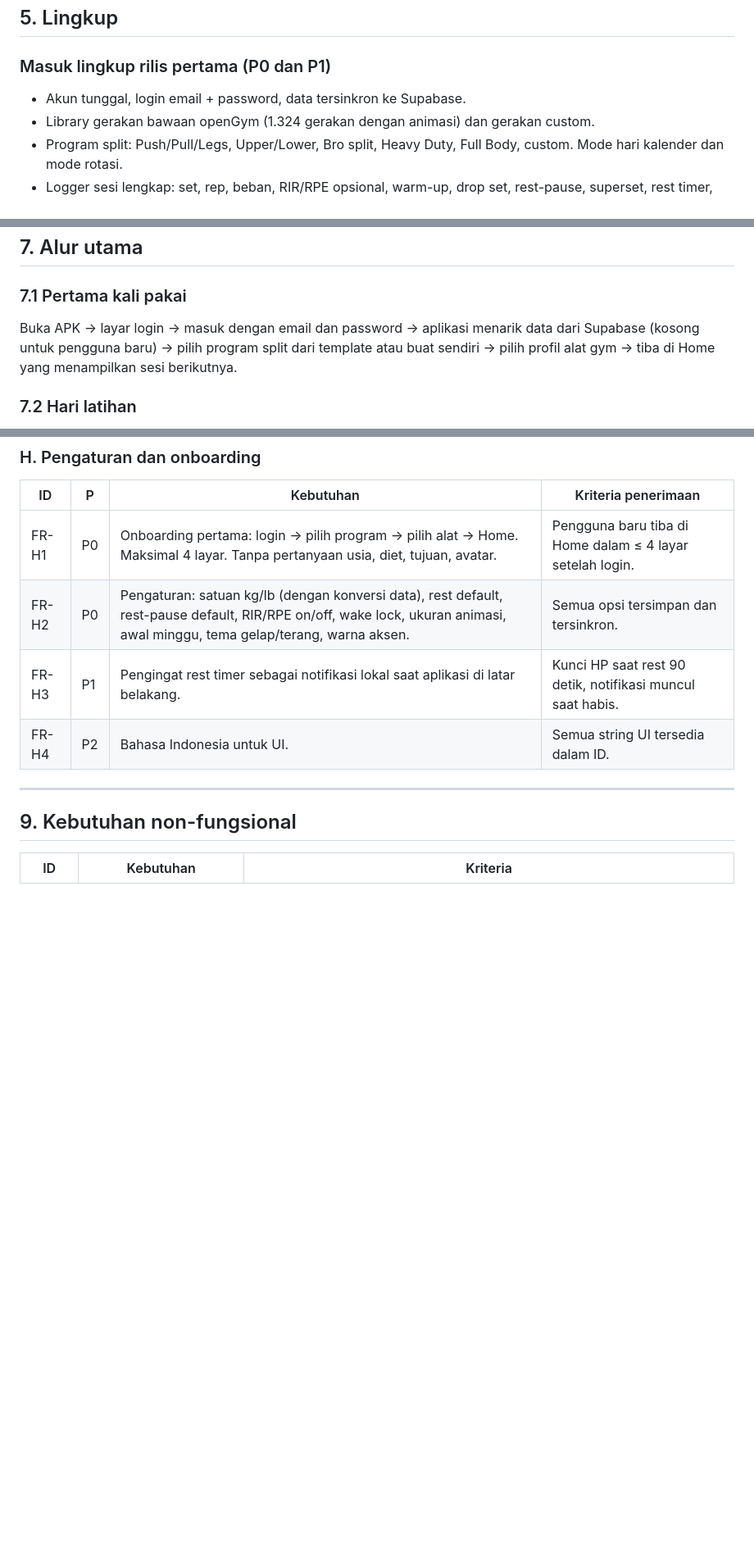
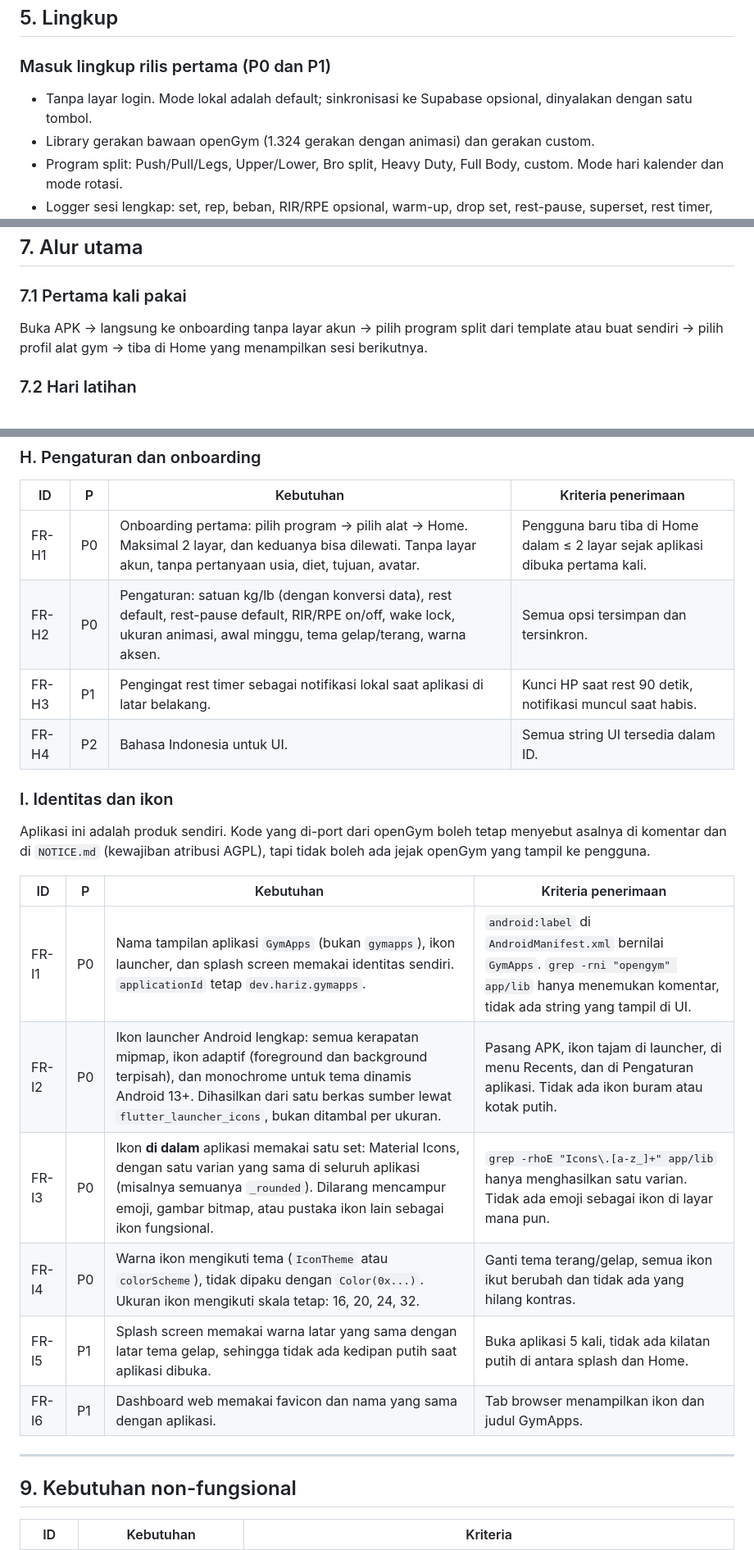
Before and after one commit to harezadmm/GymApps, a Markdown page: docs/PRD.md, 3 parts joined by grey strips. Shown at 82% size. Rendered like a GitHub page; blank space fills up the shorter version.

```diff
--- a/docs/PRD.md
+++ b/docs/PRD.md
@@ -69,7 +69,7 @@ Konsekuensi desain:
 
 ### Masuk lingkup rilis pertama (P0 dan P1)
 
-- Akun tunggal, login email + password, data tersinkron ke Supabase.
+- Tanpa layar login. Mode lokal adalah default; sinkronisasi ke Supabase opsional, dinyalakan dengan satu tombol.
 - Library gerakan bawaan openGym (1.324 gerakan dengan animasi) dan gerakan custom.
 - Program split: Push/Pull/Legs, Upper/Lower, Bro split, Heavy Duty, Full Body, custom. Mode hari kalender dan mode rotasi.
 - Logger sesi lengkap: set, rep, beban, RIR/RPE opsional, warm-up, drop set, rest-pause, superset, rest timer, catatan.
@@ -106,7 +106,7 @@ Konsekuensi desain:
 ## 7. Alur utama
 
 ### 7.1 Pertama kali pakai
-Buka APK → layar login → masuk dengan email dan password → aplikasi menarik data dari Supabase (kosong untuk pengguna baru) → pilih program split dari template atau buat sendiri → pilih profil alat gym → tiba di Home yang menampilkan sesi berikutnya.
+Buka APK → langsung ke onboarding tanpa layar akun → pilih program split dari template atau buat sendiri → pilih profil alat gym → tiba di Home yang menampilkan sesi berikutnya.
 
 ### 7.2 Hari latihan
 Buka aplikasi → Home menampilkan "Sesi berikutnya: Pull, jatuh tempo hari ini" → tap Start → aplikasi minta berat badan (opsional, bisa dilewati) → layar Workout terbuka dengan semua gerakan, target beban dan rep sudah terisi, kolom PREV menunjukkan sesi lalu → selesai satu set, tap centang → rest timer berjalan otomatis → ulangi → tap Finish → ringkasan: durasi, volume, PR baru, otot yang dilatih, dan preview target sesi berikutnya → cursor rotasi bergeser.
@@ -226,10 +231,24 @@ Instal APK di HP baru → login → semua data kembali dalam satu kali tarik.
 
 | ID | P | Kebutuhan | Kriteria penerimaan |
 |---|---|---|---|
-| FR-H1 | P0 | Onboarding pertama: login → pilih program → pilih alat → Home. Maksimal 4 layar. Tanpa pertanyaan usia, diet, tujuan, avatar. | Pengguna baru tiba di Home dalam ≤ 4 layar setelah login. |
+| FR-H1 | P0 | Onboarding pertama: pilih program → pilih alat → Home. Maksimal 2 layar, dan keduanya bisa dilewati. Tanpa layar akun, tanpa pertanyaan usia, diet, tujuan, avatar. | Pengguna baru tiba di Home dalam ≤ 2 layar sejak aplikasi dibuka pertama kali. |
 | FR-H2 | P0 | Pengaturan: satuan kg/lb (dengan konversi data), rest default, rest-pause default, RIR/RPE on/off, wake lock, ukuran animasi, awal minggu, tema gelap/terang, warna aksen. | Semua opsi tersimpan dan tersinkron. |
 | FR-H3 | P1 | Pengingat rest timer sebagai notifikasi lokal saat aplikasi di latar belakang. | Kunci HP saat rest 90 detik, notifikasi muncul saat habis. |
 | FR-H4 | P2 | Bahasa Indonesia untuk UI. | Semua string UI tersedia dalam ID. |
+
+
+### I. Identitas dan ikon
+
+Aplikasi ini adalah produk sendiri. Kode yang di-port dari openGym boleh tetap menyebut asalnya di komentar dan di `NOTICE.md` (kewajiban atribusi AGPL), tapi tidak boleh ada jejak openGym yang tampil ke pengguna.
+
+| ID | P | Kebutuhan | Kriteria penerimaan |
+|---|---|---|---|
+| FR-I1 | P0 | Nama tampilan aplikasi `GymApps` (bukan `gymapps`), ikon launcher, dan splash screen memakai identitas sendiri. `applicationId` tetap `dev.hariz.gymapps`. | `android:label` di `AndroidManifest.xml` bernilai `GymApps`. `grep -rni "opengym" app/lib` hanya menemukan komentar, tidak ada string yang tampil di UI. |
+| FR-I2 | P0 | Ikon launcher Android lengkap: semua kerapatan mipmap, ikon adaptif (foreground dan background terpisah), dan monochrome untuk tema dinamis Android 13+. Dihasilkan dari satu berkas sumber lewat `flutter_launcher_icons`, bukan ditambal per ukuran. | Pasang APK, ikon tajam di launcher, di menu Recents, dan di Pengaturan aplikasi. Tidak ada ikon buram atau kotak putih. |
+| FR-I3 | P0 | Ikon **di dalam** aplikasi memakai satu set: Material Icons, dengan satu varian yang sama di seluruh aplikasi (misalnya semuanya `_rounded`). Dilarang mencampur emoji, gambar bitmap, atau pustaka ikon lain sebagai ikon fungsional. | `grep -rhoE "Icons\.[a-z_]+" app/lib` hanya menghasilkan satu varian. Tidak ada emoji sebagai ikon di layar mana pun. |
+| FR-I4 | P0 | Warna ikon mengikuti tema (`IconTheme` atau `colorScheme`), tidak dipaku dengan `Color(0x...)`. Ukuran ikon mengikuti skala tetap: 16, 20, 24, 32. | Ganti tema terang/gelap, semua ikon ikut berubah dan tidak ada yang hilang kontras. |
+| FR-I5 | P1 | Splash screen memakai warna latar yang sama dengan latar tema gelap, sehingga tidak ada kedipan putih saat aplikasi dibuka. | Buka aplikasi 5 kali, tidak ada kilatan putih di antara splash dan Home. |
+| FR-I6 | P1 | Dashboard web memakai favicon dan nama yang sama dengan aplikasi. | Tab browser menampilkan ikon dan judul GymApps. |
 
 ---
 
```
Also changed, not shown: other parts of docs/PRD.md (+11 -7 lines), 1 other file.
